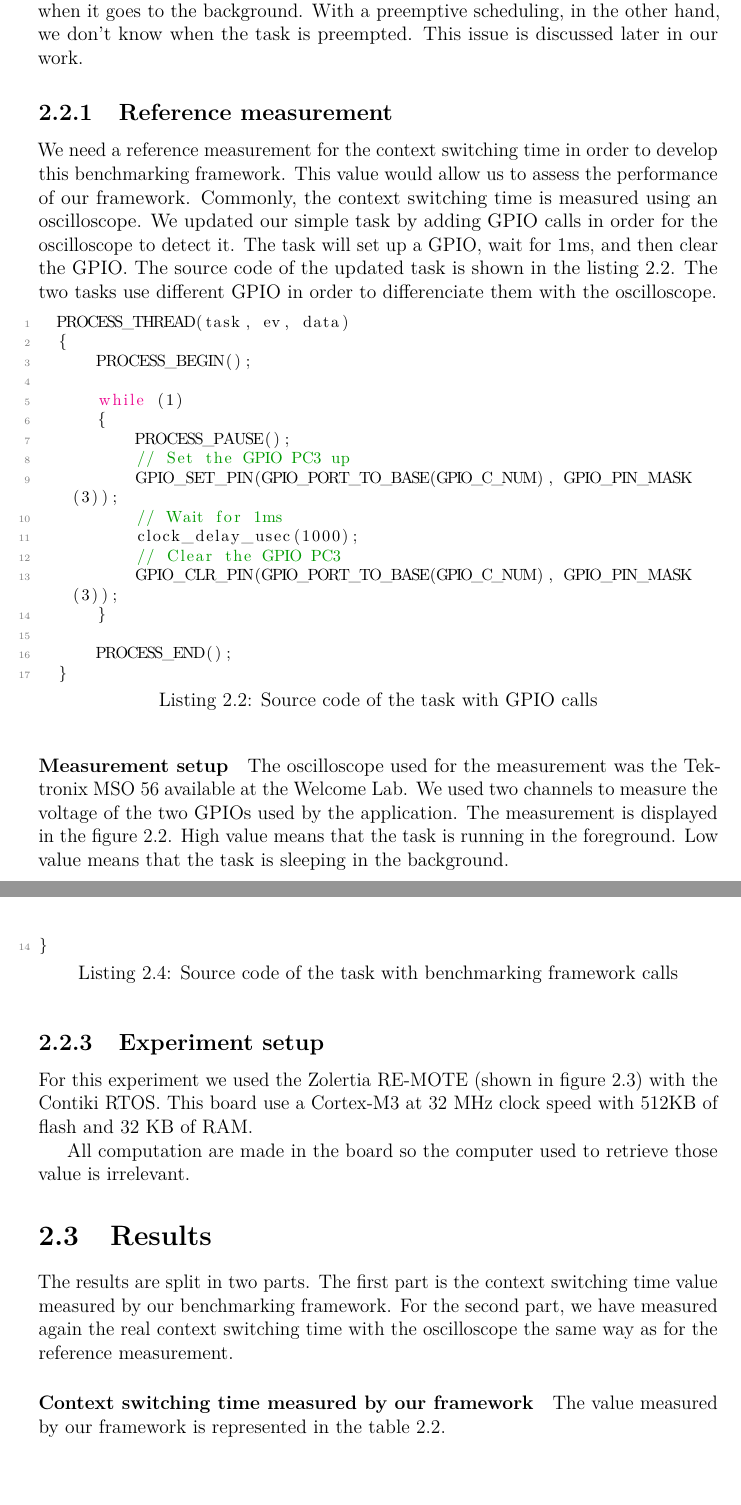
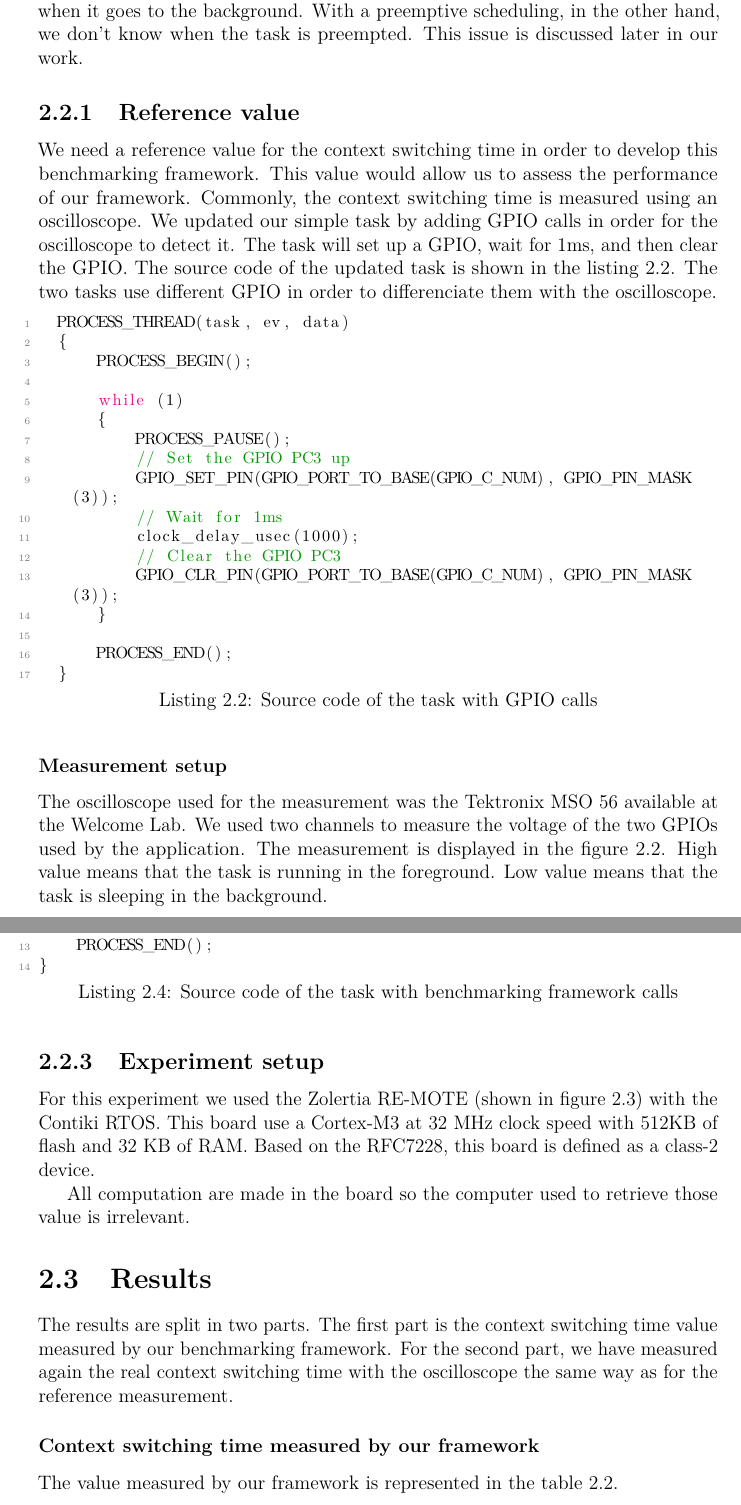
Before and after one commit to bench-os/thesis, a LaTeX thesis (main.tex, which reads part2/internal_benchmarking/experiment.tex, part2/internal_benchmarking/result.tex): two parts of pages 27 and 31 of 42, joined at a grey line, cut so that both start at the same text. Compiled offline with pdfLaTeX.

Commit message:
🐛 Change some paragraph by subsubsection

```diff
--- a/part2/internal_benchmarking/experiment.tex
+++ b/part2/internal_benchmarking/experiment.tex
@@ -29,9 +29,9 @@ This kind of scheduling allows us to know when a task is in the foreground and w
 With a preemptive scheduling, in the other hand, we don't know when the task is preempted.
 This issue is discussed later in our work.
 
-\subsection{Reference measurement}
+\subsection{\label{sec:reference-value}Reference value}
 
-We need a reference measurement for the context switching time in order to develop this benchmarking framework.
+We need a reference value for the context switching time in order to develop this benchmarking framework.
 This value would allow us to assess the performance of our framework.
 Commonly, the context switching time is measured using an oscilloscope.
 We updated our simple task by adding GPIO calls in order for the oscilloscope to detect it.
@@ -59,7 +59,7 @@ The two tasks use different GPIO in order to differenciate them with the oscillo
   }
 \end{lstlisting}
 
-\paragraph{Measurement setup}
+\subsubsection{Measurement setup}
 
 The oscilloscope used for the measurement was the Tektronix MSO 56 available at the Welcome Lab.
 We used two channels to measure the voltage of the two GPIOs used by the application.
@@ -198,10 +201,11 @@ PROCESS_THREAD(task, ev, data)
 }
 \end{lstlisting}
 
-\subsection{Experiment setup}
+\subsection{\label{sec:internal-setup}Experiment setup}
 
 For this experiment we used the Zolertia RE-MOTE (shown in figure \ref{fig:remote}) with the Contiki RTOS.
 This board use a Cortex-M3 at 32 MHz clock speed with 512KB of flash and 32 KB of RAM.
+Based on the RFC7228, this board is defined as a class-2 device.
 
 \begin{figure}
   \centering
--- a/part2/internal_benchmarking/result.tex
+++ b/part2/internal_benchmarking/result.tex
@@ -4,7 +4,7 @@ The results are split in two parts.
 The first part is the context switching time value measured by our benchmarking framework.
 For the second part, we have measured again the real context switching time with the oscilloscope the same way as for the reference measurement.
 
-\paragraph{Context switching time measured by our framework}
+\subsubsection{Context switching time measured by our framework}
 The value measured by our framework is represented in the table \ref{tab:framework-measurement}.
 
 \begin{table}[!ht]
```
Also changed, not shown: part2/internal_benchmarking/experiment.tex (7 more changed lines), part2/internal_benchmarking/result.tex (4 more changed lines).
